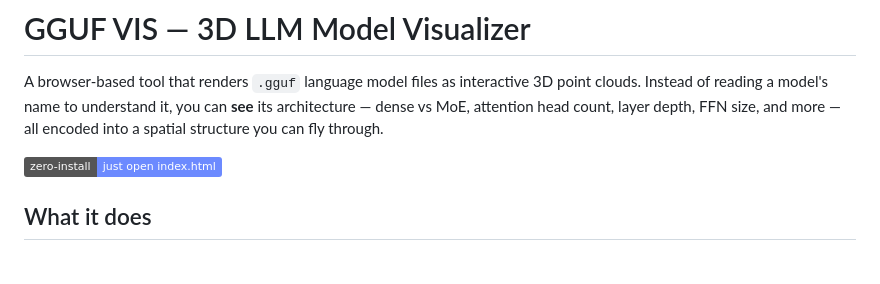
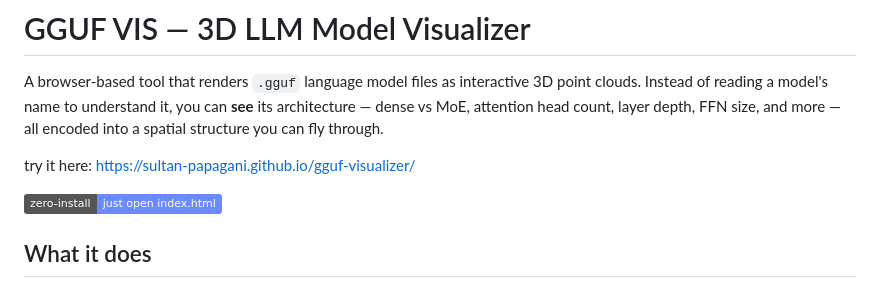
Before and after one commit to Sultan-papagani/gguf-visualizer, a Markdown page: README.md, the part around the change. Drawn GitHub-style; badges without logos; blank space fills up the shorter version.

```diff
--- a/README.md
+++ b/README.md
@@ -1,6 +1,8 @@
 # GGUF VIS — 3D LLM Model Visualizer
 
 A browser-based tool that renders `.gguf` language model files as interactive 3D point clouds. Instead of reading a model's name to understand it, you can **see** its architecture — dense vs MoE, attention head count, layer depth, FFN size, and more — all encoded into a spatial structure you can fly through.
+
+try it here: https://sultan-papagani.github.io/gguf-visualizer/
 
 ![No dependencies to install. Just open and drop a file.](https://img.shields.io/badge/zero--install-just_open_index.html-6c8aff)
 
```
